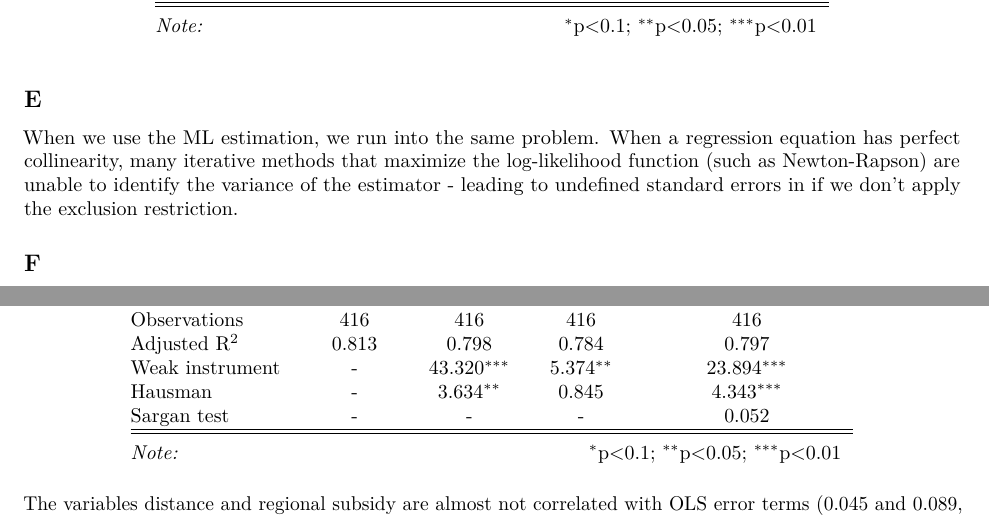
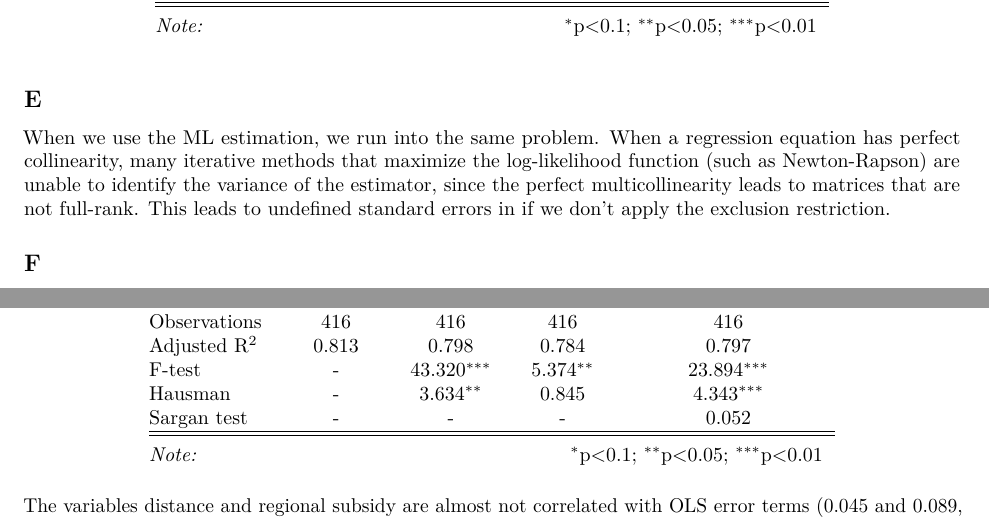
Before and after one commit to fholstege/Econometrics-II, an R Markdown document (Assignment1.Rmd): two parts of pages 3 and 5 of 6, joined at a grey line, cut so that both start at the same text. Rendered offline with R 4.5, knitr and Pandoc, then LaTeX, with nearby package versions.

Commit message:
Added small description in table

```diff
--- a/Assignment1.Rmd
+++ b/Assignment1.Rmd
@@ -257,7 +257,7 @@ Observations & 416 & 416 \\
 
 ## E
 
-When we use the ML estimation, we run into the same problem. When a regression equation has perfect collinearity, many iterative methods that maximize the log-likelihood function (such as Newton-Rapson) are unable to identify the variance of the estimator - leading to undefined standard errors in if we don't apply the exclusion restriction.
+When we use the ML estimation, we run into the same problem. When a regression equation has perfect collinearity, many iterative methods that maximize the log-likelihood function (such as Newton-Rapson) are unable to identify the variance of the estimator, since the perfect multicollinearity leads to matrices that are not full-rank. This leads to undefined standard errors in if we don't apply the exclusion restriction.
 
 \begin{table}[!htbp] \centering
   \caption{Sample Selection Model, With MLE estimator}
@@ -398,7 +398,7 @@ stargazer(modelSchooling, modelSchooling_subsidyIV, modelSchooling_distanceIV, m
 \hline \\[-1.8ex]
 Observations & 416 & 416 & 416 & 416 \\
 Adjusted R$^{2}$ & 0.813 & 0.798 & 0.784 & 0.797 \\
-Weak instrument & - & 43.320$^{***}$ & 5.374$^{**}$ & 23.894$^{***}$ \\
+F-test & - & 43.320$^{***}$ & 5.374$^{**}$ & 23.894$^{***}$ \\
 Hausman & - & 3.634$^{**}$ & 0.845 & 4.343$^{***}$ \\
 Sargan test & - & - & - & 0.052 \\
 \hline
```
Also changed, not shown: Assignment1.pdf, 1 other file.
